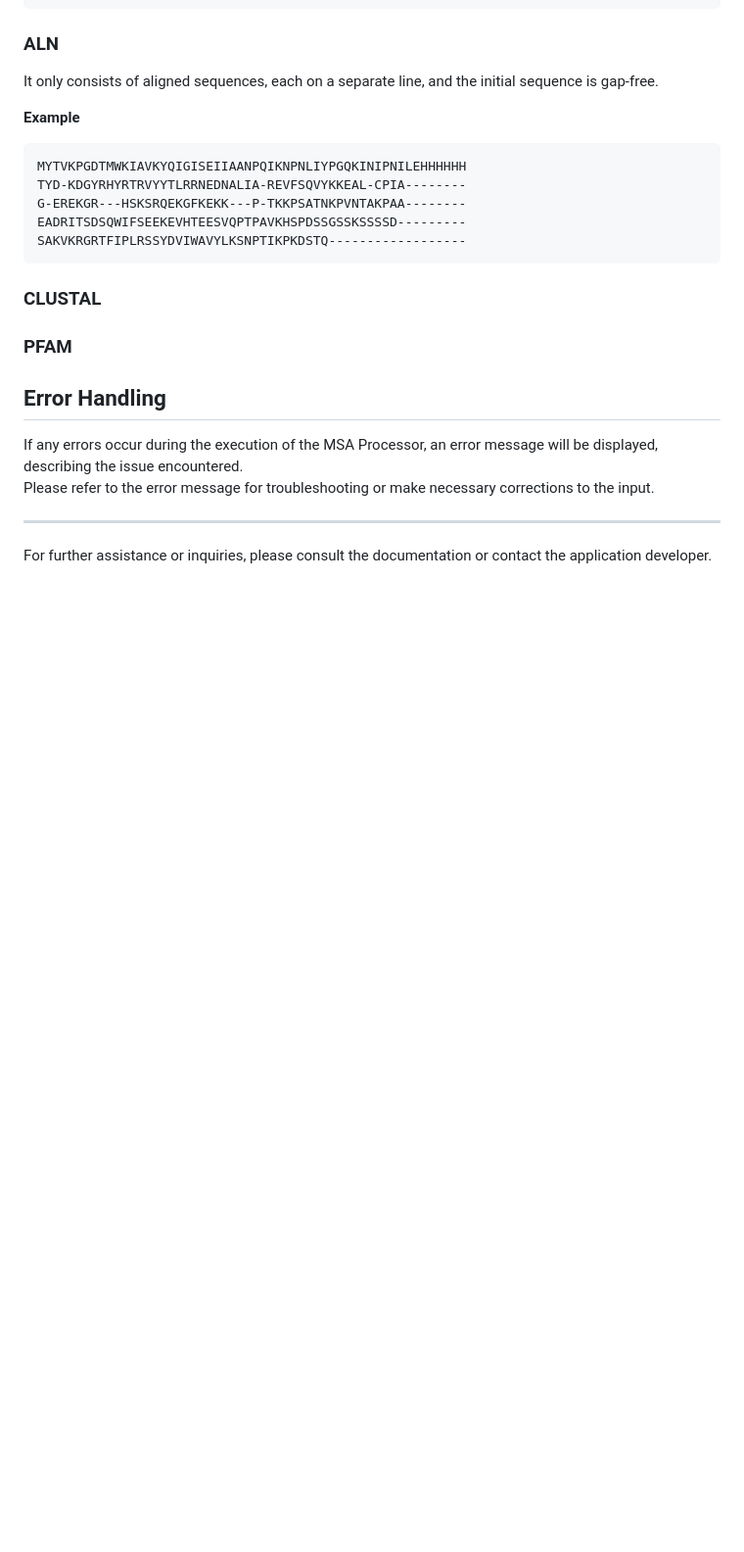
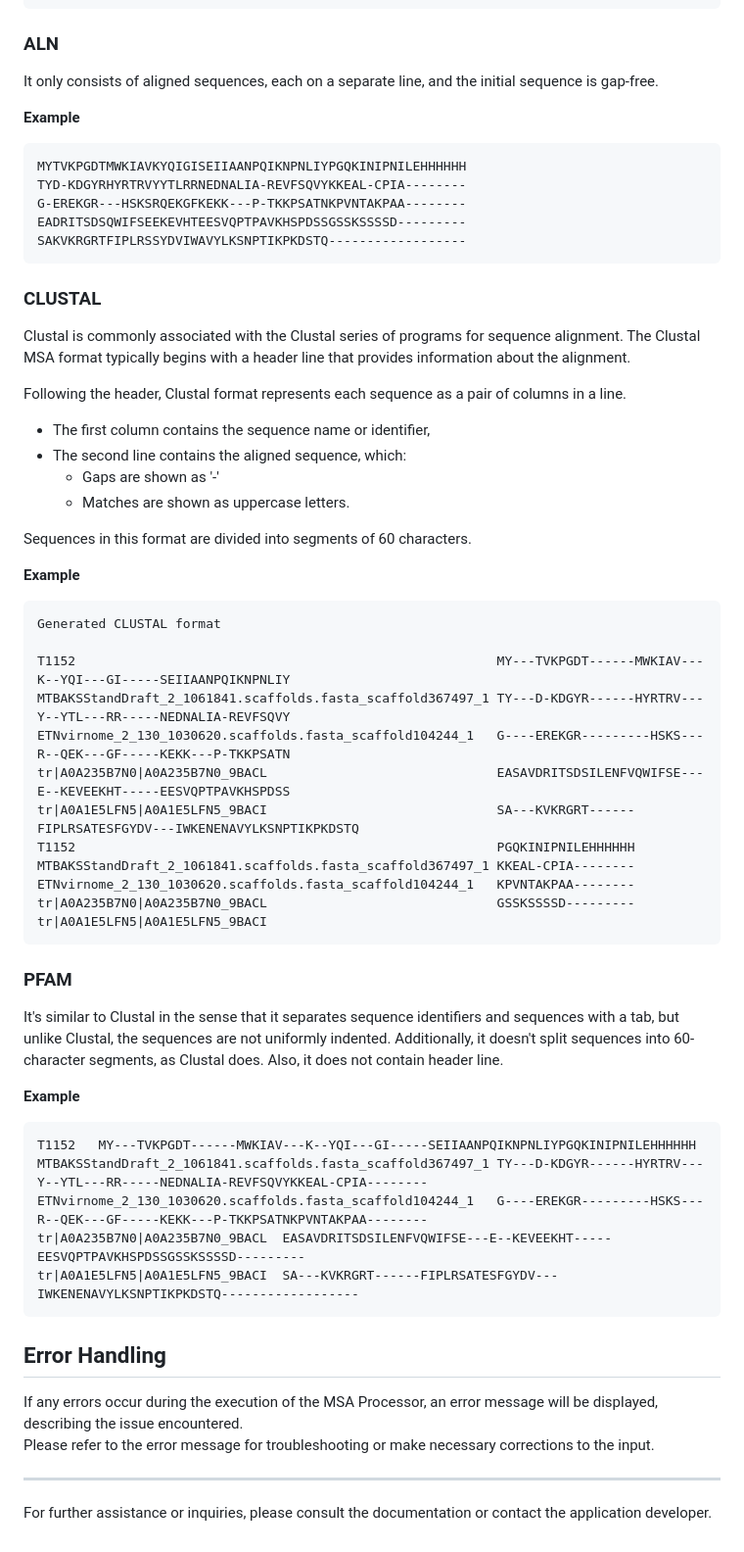
Before and after one commit to Maryam-Haghani/NEFFy, a Markdown page: README.md, the part around the change printed below. Shown: that part at 98% size. Rendered like a GitHub page; blank space fills up the shorter version.

````diff
--- a/README.md
+++ b/README.md
@@ -183,8 +175,43 @@ SAKVKRGRTFIPLRSSYDVIWAVYLKSNPTIKPKDSTQ------------------
 ```
 
 ### CLUSTAL
+Clustal is commonly associated with the Clustal series of programs for sequence alignment. The Clustal MSA format typically begins with a header line that provides information about the alignment.
+
+Following the header, Clustal format represents each sequence as a pair of columns in a line.
+- The first column contains the sequence name or identifier,
+- The second line contains the aligned sequence, which:
+    - Gaps are shown as '-'
+    - Matches are shown as uppercase letters.
+
+Sequences in this format are divided into segments of 60 characters.
+
+__Example__
+```
+Generated CLUSTAL format
+
+T1152                                                       MY---TVKPGDT------MWKIAV---K--YQI---GI-----SEIIAANPQIKNPNLIY
+MTBAKSStandDraft_2_1061841.scaffolds.fasta_scaffold367497_1 TY---D-KDGYR------HYRTRV---Y--YTL---RR-----NEDNALIA-REVFSQVY
+ETNvirnome_2_130_1030620.scaffolds.fasta_scaffold104244_1   G----EREKGR---------HSKS---R--QEK---GF-----KEKK---P-TKKPSATN
+tr|A0A235B7N0|A0A235B7N0_9BACL                              EASAVDRITSDSILENFVQWIFSE---E--KEVEEKHT-----EESVQPTPAVKHSPDSS
+tr|A0A1E5LFN5|A0A1E5LFN5_9BACI                              SA---KVKRGRT------FIPLRSATESFGYDV---IWKENENAVYLKSNPTIKPKDSTQ
+T1152                                                       PGQKINIPNILEHHHHHH
+MTBAKSStandDraft_2_1061841.scaffolds.fasta_scaffold367497_1 KKEAL-CPIA--------
+ETNvirnome_2_130_1030620.scaffolds.fasta_scaffold104244_1   KPVNTAKPAA--------
+tr|A0A235B7N0|A0A235B7N0_9BACL                              GSSKSSSSD---------
+tr|A0A1E5LFN5|A0A1E5LFN5_9BACI
+```
 
 ### PFAM
+It's similar to Clustal in the sense that it separates sequence identifiers and sequences with a tab, but unlike Clustal, the sequences are not uniformly indented. Additionally, it doesn't split sequences into 60-character segments, as Clustal does. Also, it does not contain header line.
+
+__Example__
+```
+T1152	MY---TVKPGDT------MWKIAV---K--YQI---GI-----SEIIAANPQIKNPNLIYPGQKINIPNILEHHHHHH
+MTBAKSStandDraft_2_1061841.scaffolds.fasta_scaffold367497_1	TY---D-KDGYR------HYRTRV---Y--YTL---RR-----NEDNALIA-REVFSQVYKKEAL-CPIA--------
+ETNvirnome_2_130_1030620.scaffolds.fasta_scaffold104244_1	G----EREKGR---------HSKS---R--QEK---GF-----KEKK---P-TKKPSATNKPVNTAKPAA--------
+tr|A0A235B7N0|A0A235B7N0_9BACL	EASAVDRITSDSILENFVQWIFSE---E--KEVEEKHT-----EESVQPTPAVKHSPDSSGSSKSSSSD---------
+tr|A0A1E5LFN5|A0A1E5LFN5_9BACI	SA---KVKRGRT------FIPLRSATESFGYDV---IWKENENAVYLKSNPTIKPKDSTQ------------------
+```
 
 ## Error Handling
 If any errors occur during the execution of the MSA Processor, an error message will be displayed, describing the issue encountered. <br>
````
Also changed, not shown: other parts of README.md (+1 -9 lines).
